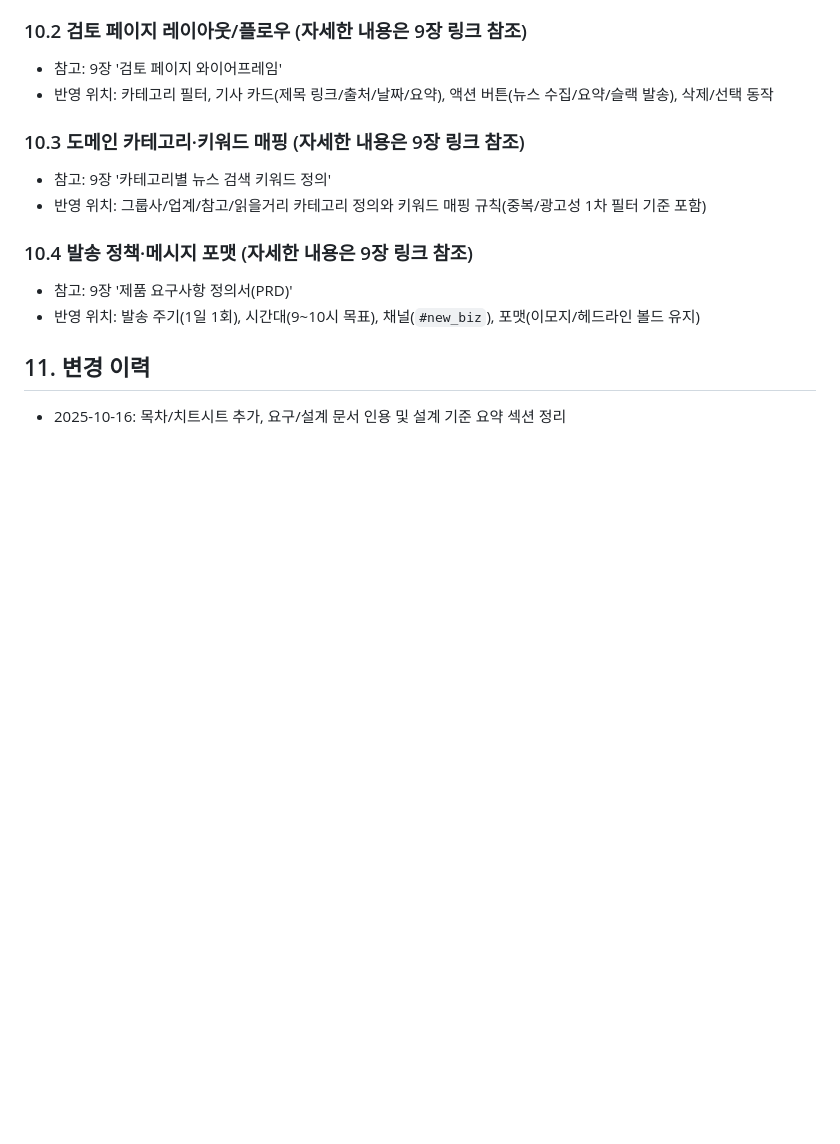
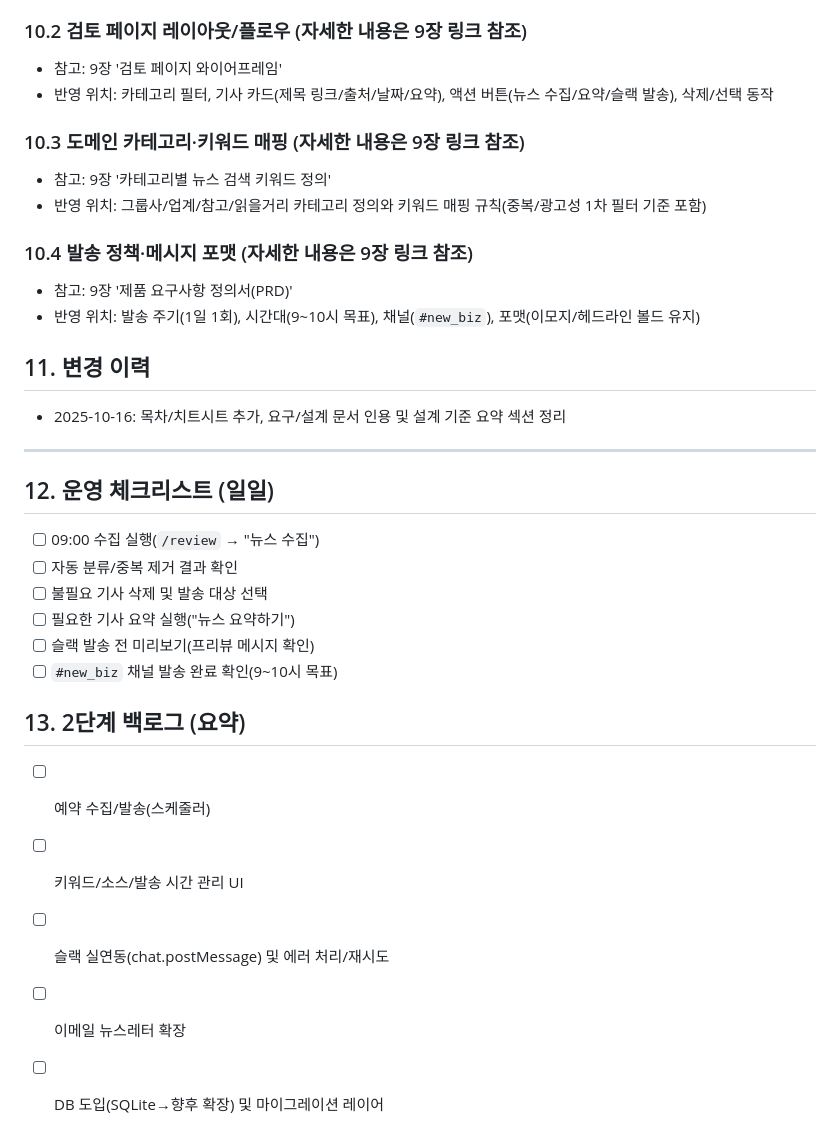
Before and after one commit to dohyun82/news-mvp, a Markdown page: README.md, the part around the change. Rendered like a GitHub page; blank space fills up the shorter version.

Commit message:
docs: README 운영 체크리스트 및 2단계 백로그 추가
- README.md
  - 12장(운영 체크리스트), 13장(2단계 백로그) 섹션 추가

```diff
--- a/README.md
+++ b/README.md
@@ -200,3 +200,22 @@ if [ -f .flask.pid ]; then kill $(cat .flask.pid); fi
 ## 11. 변경 이력
 
 - 2025-10-16: 목차/치트시트 추가, 요구/설계 문서 인용 및 설계 기준 요약 섹션 정리
+
+---
+
+## 12. 운영 체크리스트 (일일)
+
+- [ ] 09:00 수집 실행(`/review` → "뉴스 수집")
+- [ ] 자동 분류/중복 제거 결과 확인
+- [ ] 불필요 기사 삭제 및 발송 대상 선택
+- [ ] 필요한 기사 요약 실행("뉴스 요약하기")
+- [ ] 슬랙 발송 전 미리보기(프리뷰 메시지 확인)
+- [ ] `#new_biz` 채널 발송 완료 확인(9~10시 목표)
+
+## 13. 2단계 백로그 (요약)
+
+- [ ] 예약 수집/발송(스케줄러)
+- [ ] 키워드/소스/발송 시간 관리 UI
+- [ ] 슬랙 실연동(chat.postMessage) 및 에러 처리/재시도
+- [ ] 이메일 뉴스레터 확장
+- [ ] DB 도입(SQLite→향후 확장) 및 마이그레이션 레이어
```
